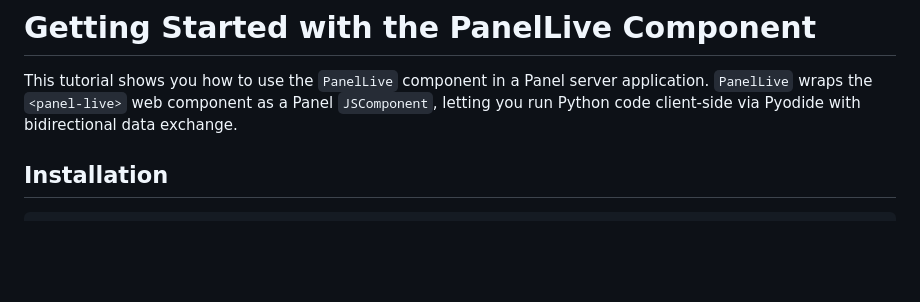
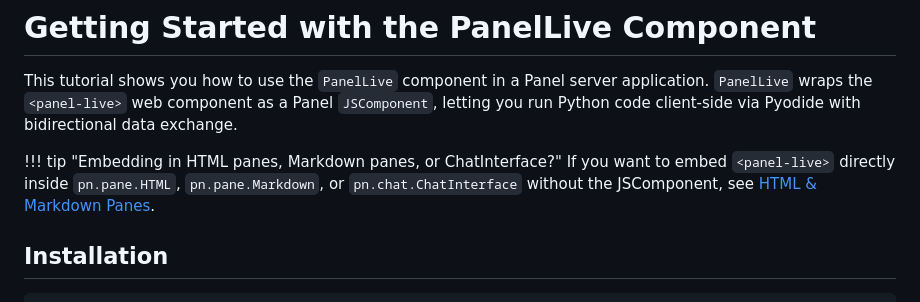
Before and after one commit to panel-extensions/panel-live, a Markdown page: docs/tutorials/getting-started-panel.md, the part around the change. Drawn GitHub-style; blank space fills up the shorter version.

Commit message:
admonition

```diff
--- a/docs/tutorials/getting-started-panel.md
+++ b/docs/tutorials/getting-started-panel.md
@@ -1,6 +1,9 @@
 # Getting Started with the PanelLive Component
 
 This tutorial shows you how to use the `PanelLive` component in a Panel server application. `PanelLive` wraps the `<panel-live>` web component as a Panel `JSComponent`, letting you run Python code client-side via Pyodide with bidirectional data exchange.
+
+!!! tip "Embedding in HTML panes, Markdown panes, or ChatInterface?"
+    If you want to embed `<panel-live>` directly inside `pn.pane.HTML`, `pn.pane.Markdown`, or `pn.chat.ChatInterface` without the JSComponent, see [HTML & Markdown Panes](../how-to/panel-panes.md).
 
 ## Installation
 
```
